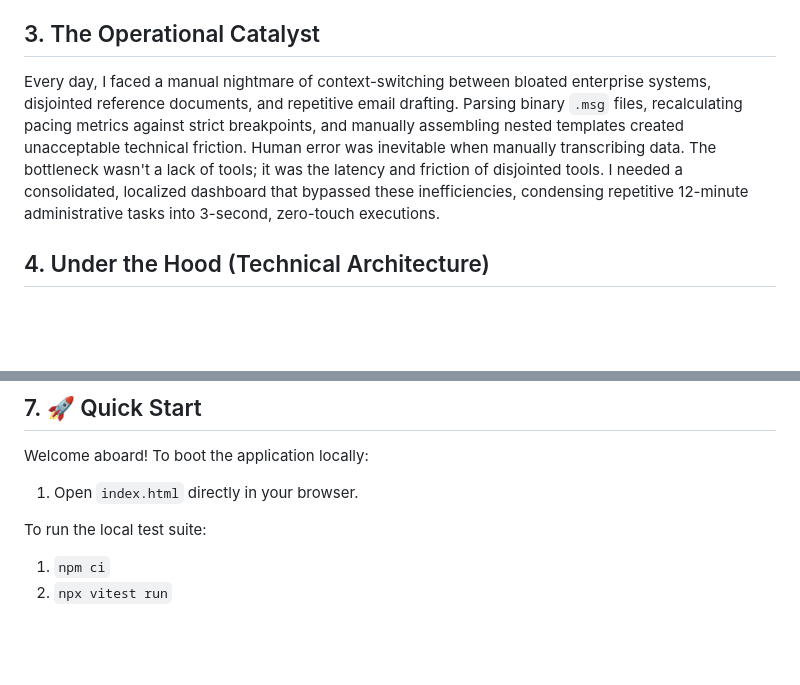
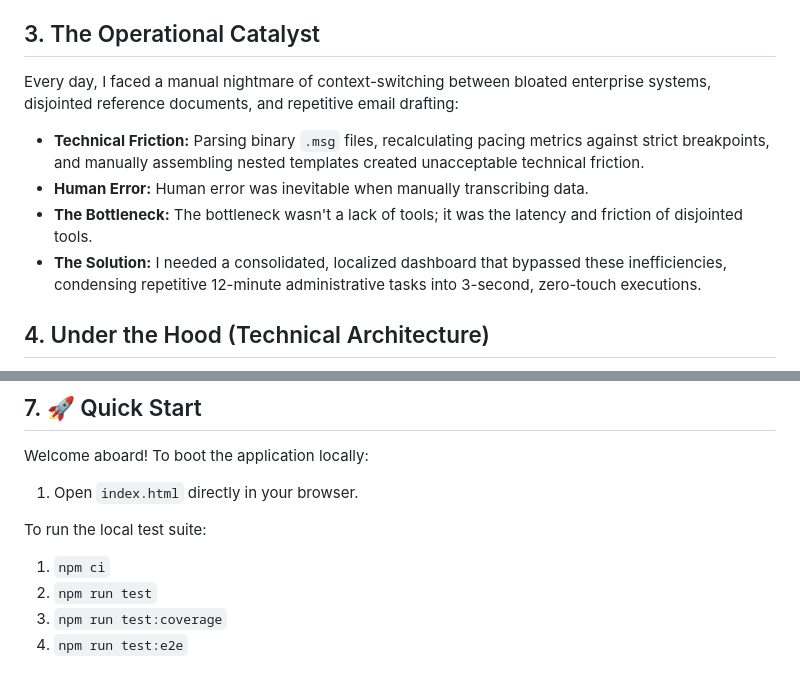
Before and after one commit to ekayaprod/Dashboard, a Markdown page: README.md, 2 parts joined by grey strips. Drawn GitHub-style; blank space fills up the shorter version.

Commit message:
Refactor README and Add CONTRIBUTING guide
Co-authored-by: ekayaprod <225721478+ekayaprod@users.noreply.github.com>

```diff
--- a/README.md
+++ b/README.md
@@ -21,7 +21,12 @@ The suite is composed of several specialized micro-applications, each engineered
 
 ## 3. The Operational Catalyst
 
-Every day, I faced a manual nightmare of context-switching between bloated enterprise systems, disjointed reference documents, and repetitive email drafting. Parsing binary `.msg` files, recalculating pacing metrics against strict breakpoints, and manually assembling nested templates created unacceptable technical friction. Human error was inevitable when manually transcribing data. The bottleneck wasn't a lack of tools; it was the latency and friction of disjointed tools. I needed a consolidated, localized dashboard that bypassed these inefficiencies, condensing repetitive 12-minute administrative tasks into 3-second, zero-touch executions.
+Every day, I faced a manual nightmare of context-switching between bloated enterprise systems, disjointed reference documents, and repetitive email drafting:
+
+* **Technical Friction:** Parsing binary `.msg` files, recalculating pacing metrics against strict breakpoints, and manually assembling nested templates created unacceptable technical friction.
+* **Human Error:** Human error was inevitable when manually transcribing data.
+* **The Bottleneck:** The bottleneck wasn't a lack of tools; it was the latency and friction of disjointed tools.
+* **The Solution:** I needed a consolidated, localized dashboard that bypassed these inefficiencies, condensing repetitive 12-minute administrative tasks into 3-second, zero-touch executions.
 
 ## 4. Under the Hood (Technical Architecture)
 
@@ -56,4 +61,6 @@ Welcome aboard! To boot the application locally:
 To run the local test suite:
 
 1. `npm ci`
-2. `npx vitest run`
+2. `npm run test`
+3. `npm run test:coverage`
+4. `npm run test:e2e`
```
Also changed, not shown: CONTRIBUTING.md (added, +36 -0 lines).
